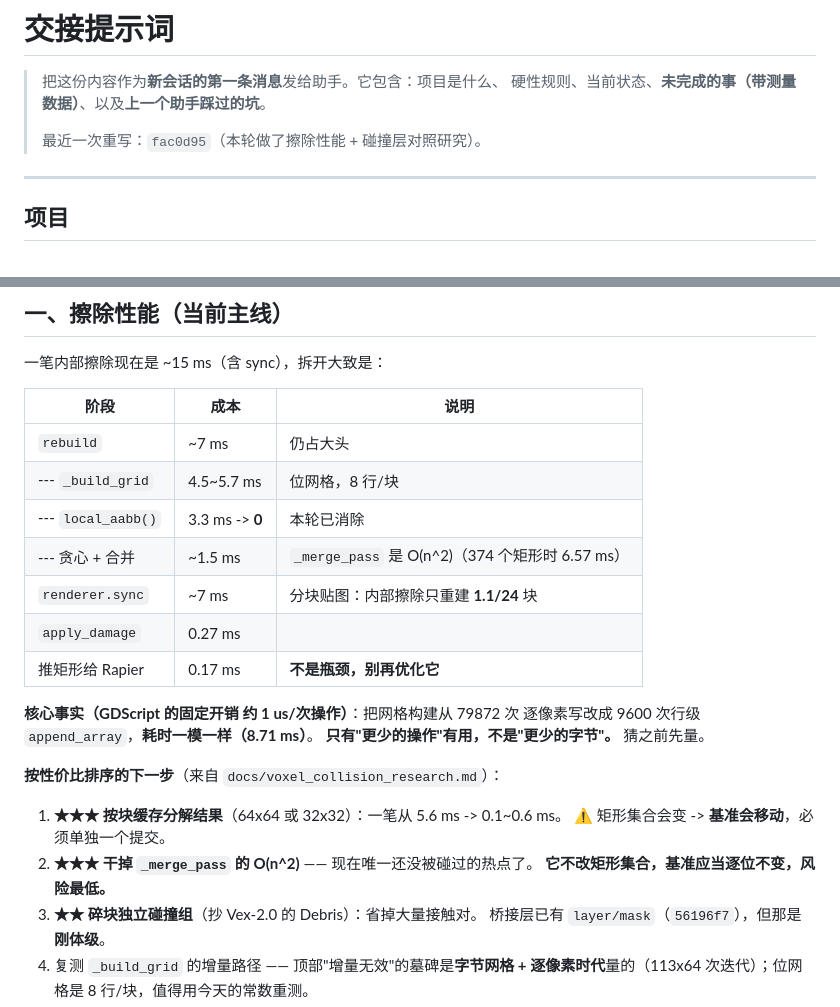
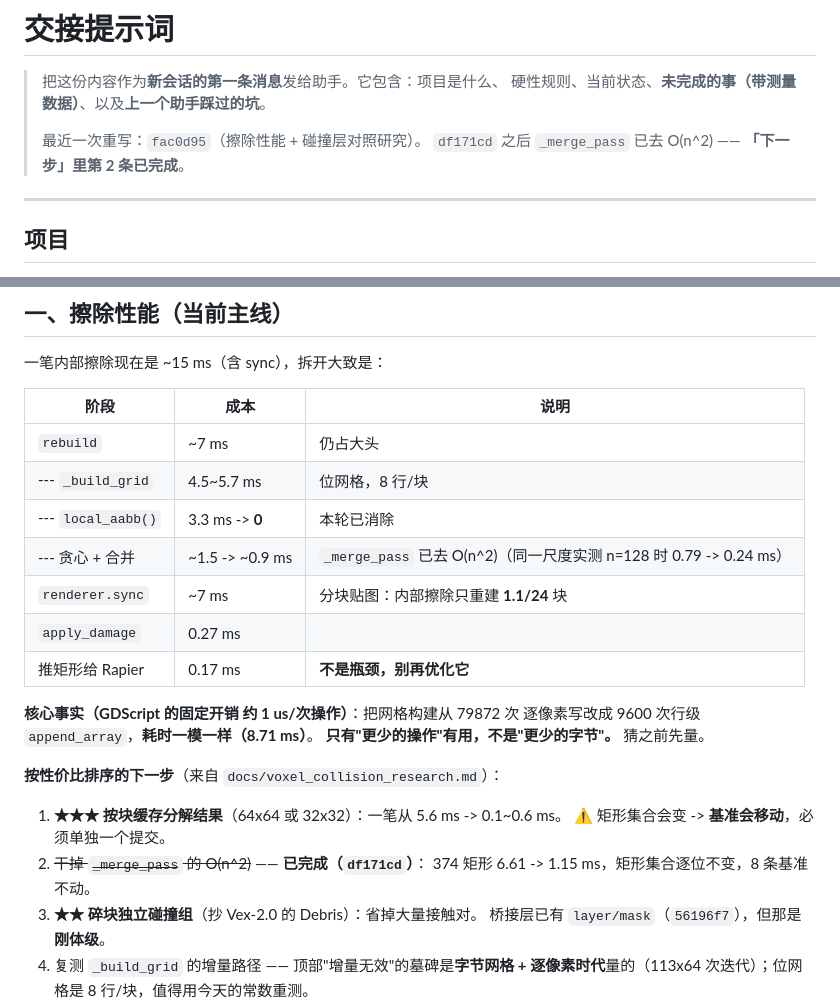
Before and after one commit to Rycbartbad/Godot_2DVoxel_Addons, a Markdown page: docs/HANDOFF.md, 2 parts joined by grey strips. GitHub-like rendering.

```diff
--- a/docs/HANDOFF.md
+++ b/docs/HANDOFF.md
@@ -3,7 +3,8 @@
 > 把这份内容作为**新会话的第一条消息**发给助手。它包含：项目是什么、
 > 硬性规则、当前状态、**未完成的事（带测量数据）**、以及**上一个助手踩过的坑**。
 >
-> 最近一次重写：`fac0d95`（本轮做了擦除性能 + 碰撞层对照研究）。
+> 最近一次重写：`fac0d95`（擦除性能 + 碰撞层对照研究）。
+> `df171cd` 之后 `_merge_pass` 已去 O(n^2) —— **「下一步」里第 2 条已完成**。
 
 ---
 
@@ -166,7 +199,7 @@ foreach ($f in $tests) {
 | `rebuild` | ~7 ms | 仍占大头 |
 | --- `_build_grid` | 4.5~5.7 ms | 位网格，8 行/块 |
 | --- `local_aabb()` | 3.3 ms -> **0** | 本轮已消除 |
-| --- 贪心 + 合并 | ~1.5 ms | `_merge_pass` 是 O(n^2)（374 个矩形时 6.57 ms） |
+| --- 贪心 + 合并 | ~1.5 -> ~0.9 ms | `_merge_pass` 已去 O(n^2)（同一尺度实测 n=128 时 0.79 -> 0.24 ms） |
 | `renderer.sync` | ~7 ms | 分块贴图：内部擦除只重建 **1.1/24** 块 |
 | `apply_damage` | 0.27 ms | |
 | 推矩形给 Rapier | 0.17 ms | **不是瓶颈，别再优化它** |
@@ -179,8 +212,8 @@ foreach ($f in $tests) {
 
 1. **★★★ 按块缓存分解结果**（64x64 或 32x32）：一笔从 5.6 ms -> 0.1~0.6 ms。
    ⚠️ 矩形集合会变 -> **基准会移动**，必须单独一个提交。
-2. **★★★ 干掉 `_merge_pass` 的 O(n^2)** —— 现在唯一还没被碰过的热点了。
-   **它不改矩形集合，基准应当逐位不变，风险最低。**
+2. ~~干掉 `_merge_pass` 的 O(n^2)~~ —— **已完成（`df171cd`）**：
+   374 矩形 6.61 -> 1.15 ms，矩形集合逐位不变，8 条基准不动。
 3. **★★ 碎块独立碰撞组**（抄 Vex-2.0 的 Debris）：省掉大量接触对。
    桥接层已有 `layer/mask`（`56196f7`），但那是**刚体级**。
 4. 复测 `_build_grid` 的增量路径 —— 顶部"增量无效"的墓碑是**字节网格 +
```
Also changed, not shown: other parts of docs/HANDOFF.md (+39 -8 lines).
